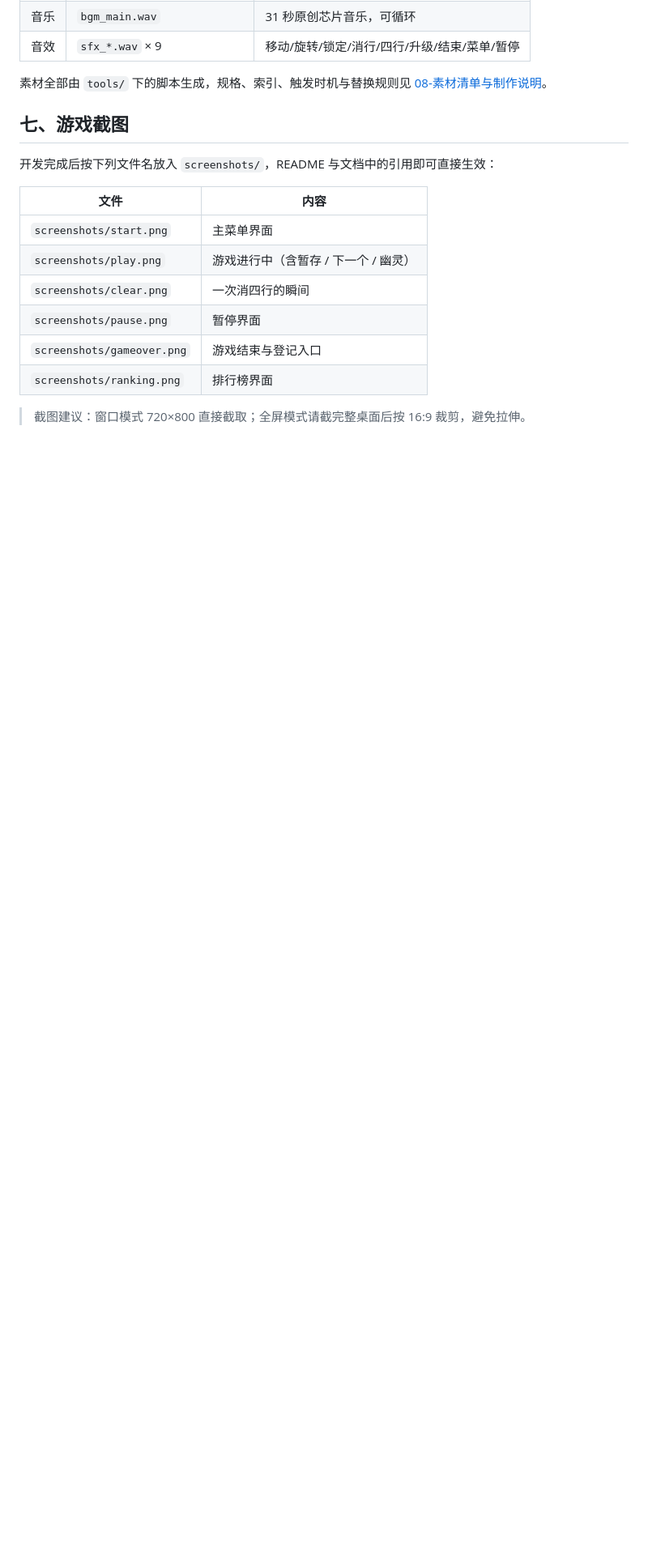
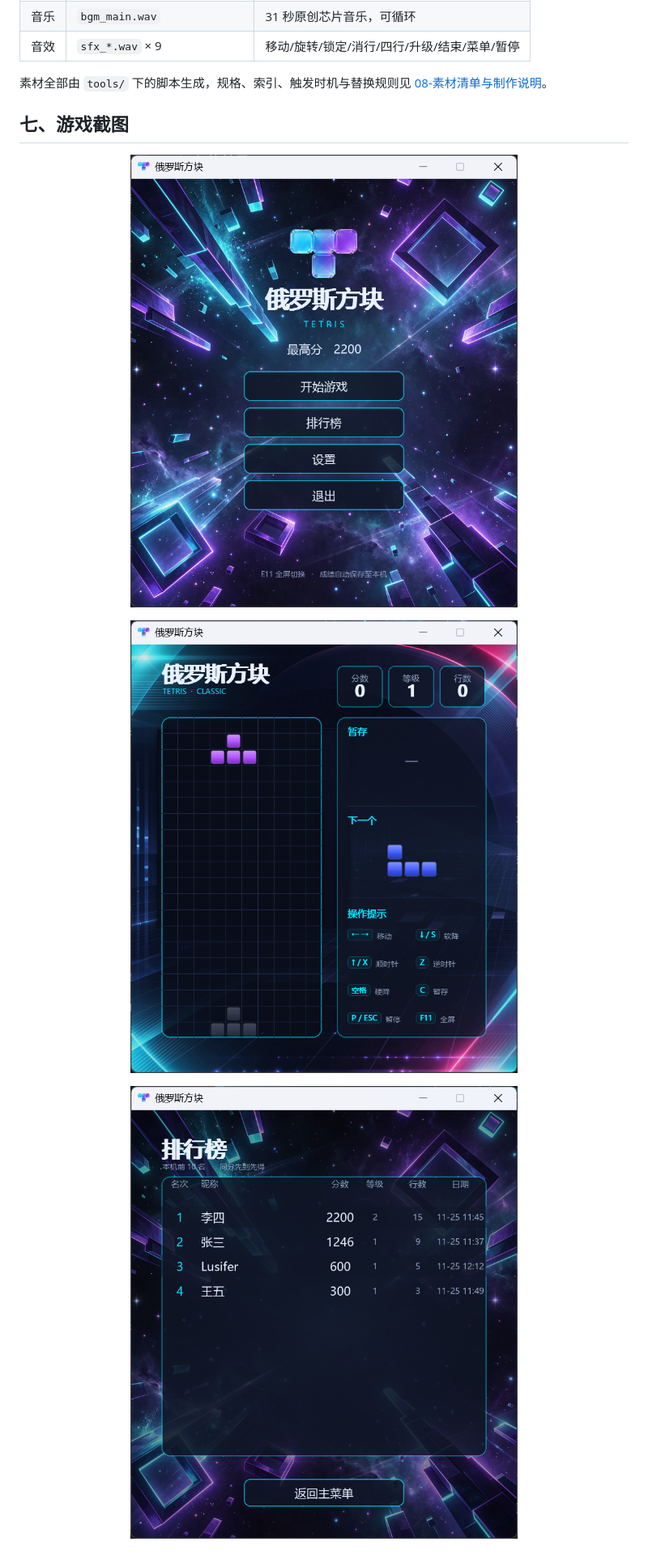
Before and after one commit to aittree/game-tetris, a Markdown page: README.md, the part around the change. Shown at 81% size. Drawn GitHub-style; pictures changed too: screenshots/play.png (added), screenshots/ranking.png (added), screenshots/start.png (added); blank space fills up the shorter version.

Commit message:
更新文档

```diff
--- a/README.md
+++ b/README.md
@@ -136,15 +136,14 @@ pyinstaller tetris.spec --clean --noconfirm
 
 ## 七、游戏截图
 
-开发完成后按下列文件名放入 `screenshots/`，README 与文档中的引用即可直接生效：
+<p align="center">
+  <img src="screenshots/start.png" alt="主菜单界面" width="512">
+</p>
 
-| 文件 | 内容 |
-| --- | --- |
-| `screenshots/start.png` | 主菜单界面 |
-| `screenshots/play.png` | 游戏进行中（含暂存 / 下一个 / 幽灵） |
-| `screenshots/clear.png` | 一次消四行的瞬间 |
-| `screenshots/pause.png` | 暂停界面 |
-| `screenshots/gameover.png` | 游戏结束与登记入口 |
-| `screenshots/ranking.png` | 排行榜界面 |
+<p align="center">
+  <img src="screenshots/play.png" alt="游戏进行中" width="512">
+</p>
 
-> 截图建议：窗口模式 720×800 直接截取；全屏模式请截完整桌面后按 16:9 裁剪，避免拉伸。
+<p align="center">
+  <img src="screenshots/ranking.png" alt="排行榜界面" width="512">
+</p>
```
